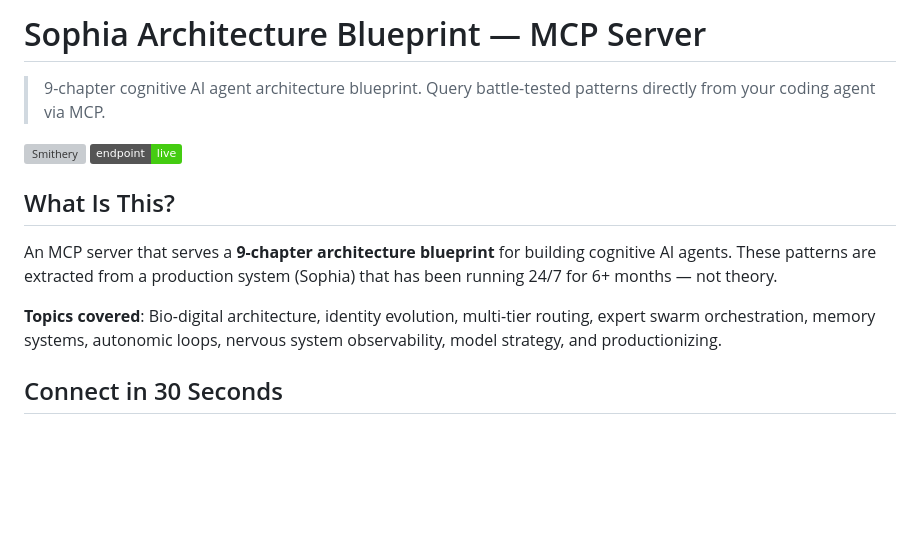
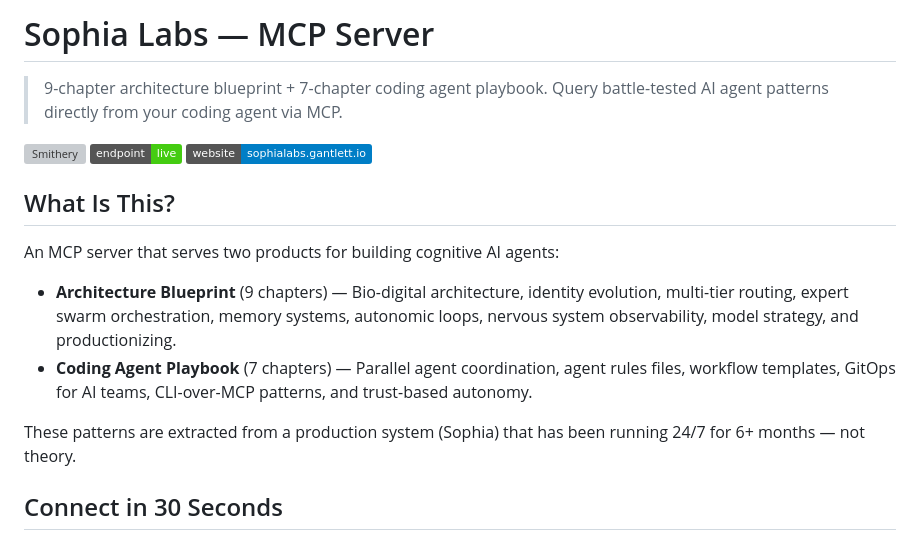
Before and after one commit to mgantlett/sophia-blueprint-mcp, a Markdown page: README.md, the part around one of its changes. GitHub-like rendering; badges without logos; blank space fills up the shorter version; grey boxes are pictures that could not be loaded.

```diff
--- a/README.md
+++ b/README.md
@@ -1,15 +1,19 @@
-# Sophia Architecture Blueprint — MCP Server
+# Sophia Labs — MCP Server
 
-> 9-chapter cognitive AI agent architecture blueprint. Query battle-tested patterns directly from your coding agent via MCP.
+> 9-chapter architecture blueprint + 7-chapter coding agent playbook. Query battle-tested AI agent patterns directly from your coding agent via MCP.
 
 [![Smithery](https://smithery.ai/badge/sophia-blueprint/architecture)](https://smithery.ai/servers/sophia-blueprint/architecture)
 [![Live](https://img.shields.io/badge/endpoint-live-brightgreen)](https://sophialabs.gantlett.io/blueprint/mcp)
+[![Website](https://img.shields.io/badge/website-sophialabs.gantlett.io-blue)](https://sophialabs.gantlett.io)
 
 ## What Is This?
 
-An MCP server that serves a **9-chapter architecture blueprint** for building cognitive AI agents. These patterns are extracted from a production system (Sophia) that has been running 24/7 for 6+ months — not theory.
+An MCP server that serves two products for building cognitive AI agents:
 
-**Topics covered**: Bio-digital architecture, identity evolution, multi-tier routing, expert swarm orchestration, memory systems, autonomic loops, nervous system observability, model strategy, and productionizing.
+- **Architecture Blueprint** (9 chapters) — Bio-digital architecture, identity evolution, multi-tier routing, expert swarm orchestration, memory systems, autonomic loops, nervous system observability, model strategy, and productionizing.
+- **Coding Agent Playbook** (7 chapters) — Parallel agent coordination, agent rules files, workflow templates, GitOps for AI teams, CLI-over-MCP patterns, and trust-based autonomy.
+
+These patterns are extracted from a production system (Sophia) that has been running 24/7 for 6+ months — not theory.
 
 ## Connect in 30 Seconds
 
```
Also changed, not shown: other parts of README.md (+37 -6 lines).
